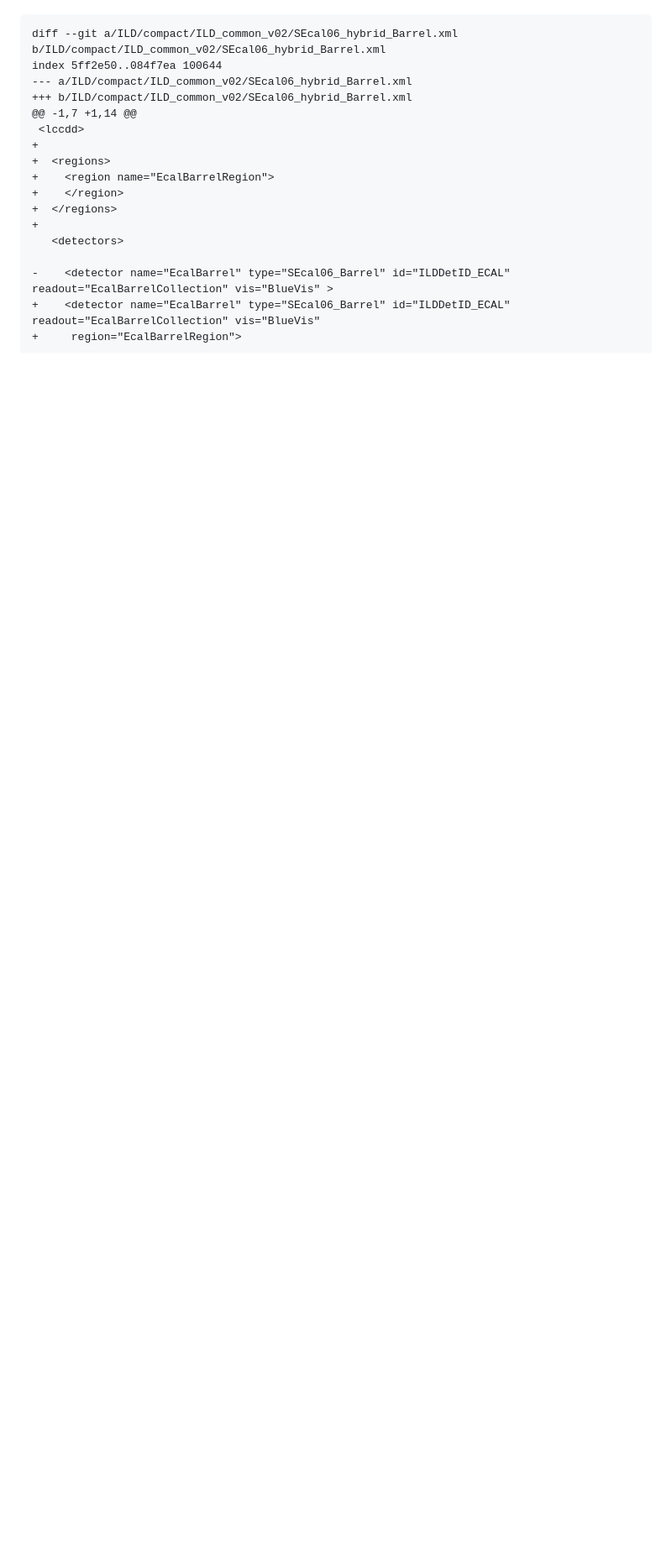
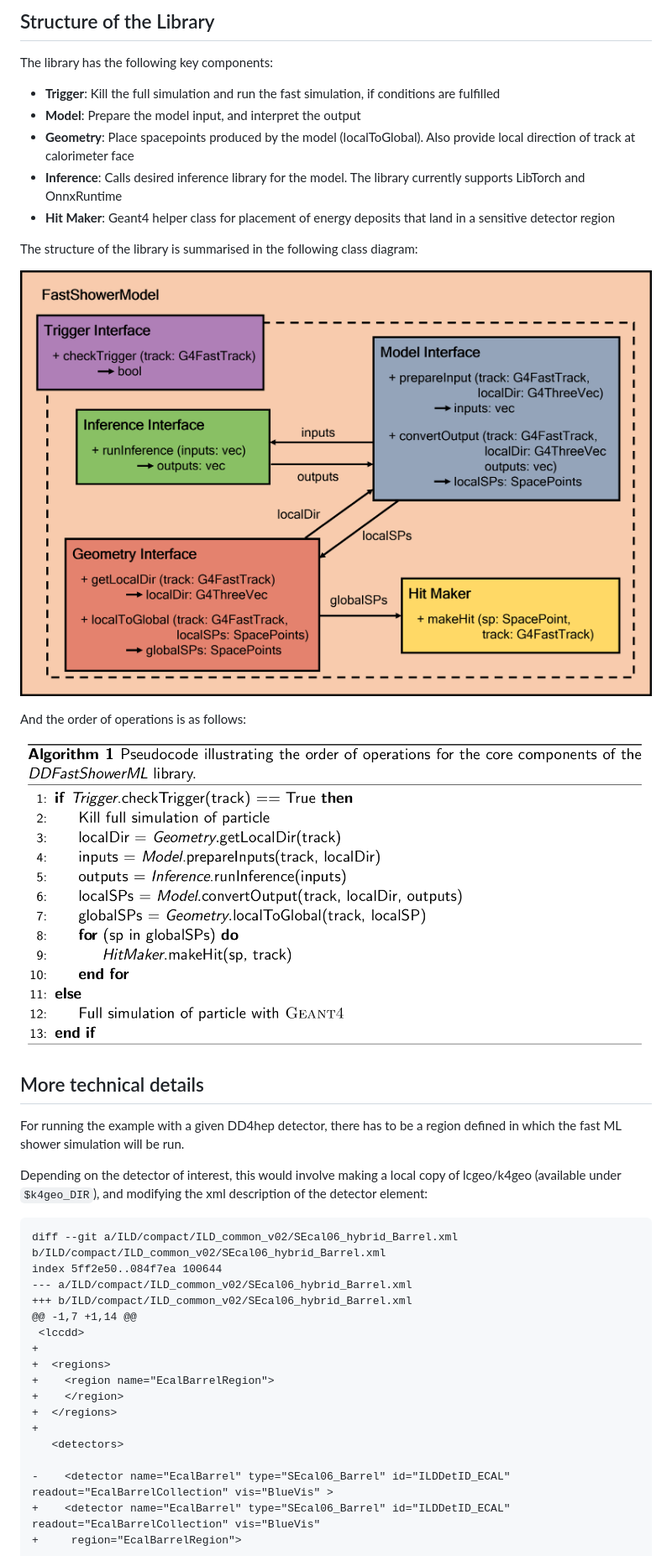
Before and after one commit to key4hep/DDML, a Markdown page: README.md, the part around one of its changes. Shown at 84% size. Drawn GitHub-style; pictures changed too: Figures/DDML_Class_Diagram.png (added), Figures/DDML_psuedo_code.png (added); blank space fills up the shorter version.

````diff
--- a/README.md
+++ b/README.md
@@ -36,3 +71,28 @@ For example modify in your local copy of lcgeo/k4geo:
+## Structure of the Library
+
+The library has the following key components:
+
+- **Trigger**: Kill the full simulation and run the fast simulation, if conditions are fulfilled
+- **Model**: Prepare the model input, and interpret the output
+- **Geometry**: Place spacepoints produced by the model (localToGlobal). Also provide local direction of track at calorimeter face
+- **Inference**: Calls desired inference library for the model. The library currently supports LibTorch and OnnxRuntime
+- **Hit Maker**: Geant4 helper class for placement of energy deposits that land in a sensitive detector region
+
+The structure of the library is summarised in the following class diagram:
+
+![Class_Diagram](./Figures/DDML_Class_Diagram.png)
+
+And the order of operations is as follows:
+
+![Pseudo_code](./Figures/DDML_psuedo_code.png)
+
+
+## More technical details
+
+For running the example with a given DD4hep detector, there has to be a region
+defined in which the fast ML shower simulation will be run.
+
+Depending on the detector of interest, this would involve making a local copy of lcgeo/k4geo (available under `$k4geo_DIR`), and modifying the xml description of the detector element:
 
 
 ```diff
````
Also changed, not shown: other parts of README.md (+56 -99 lines).
